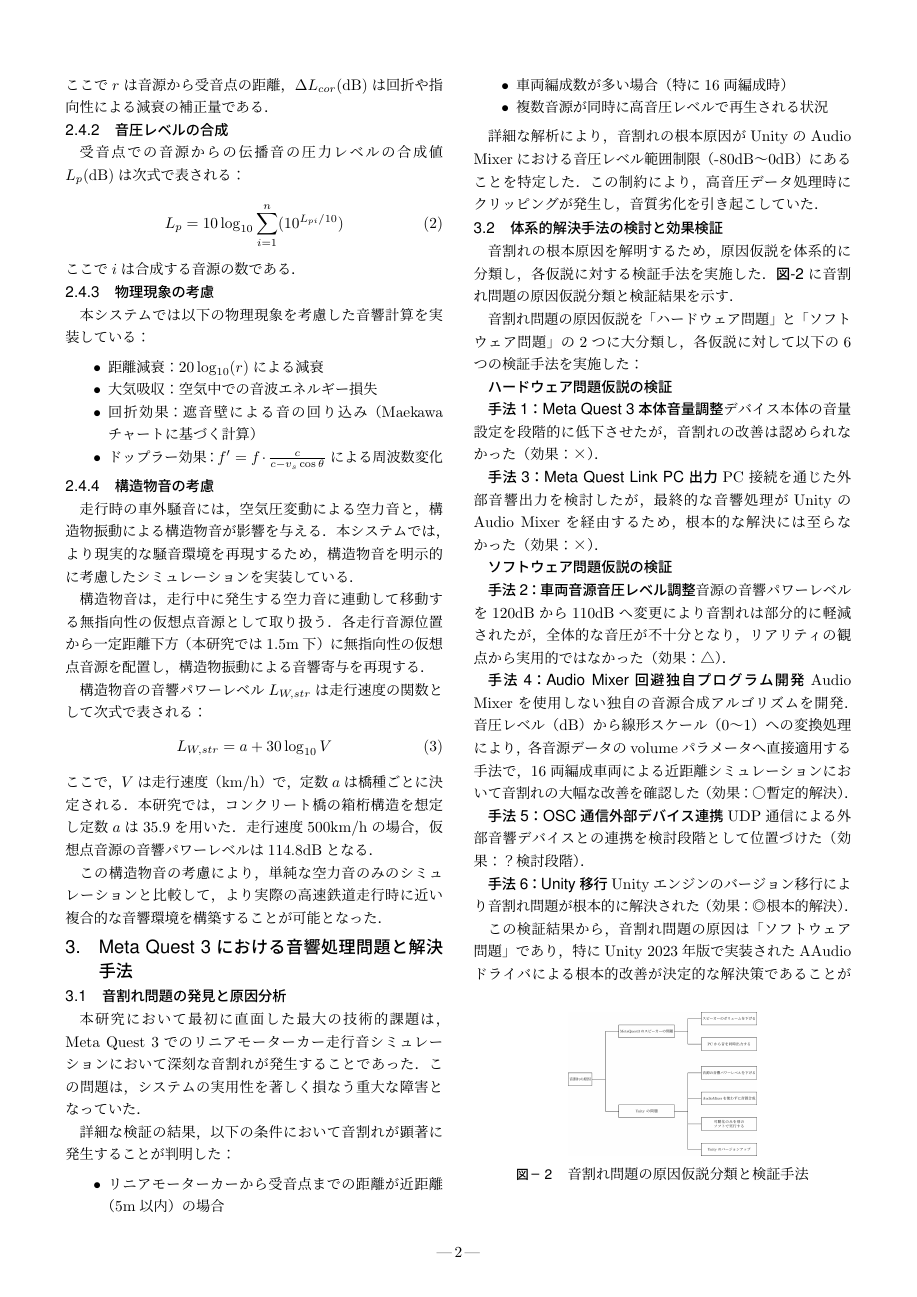
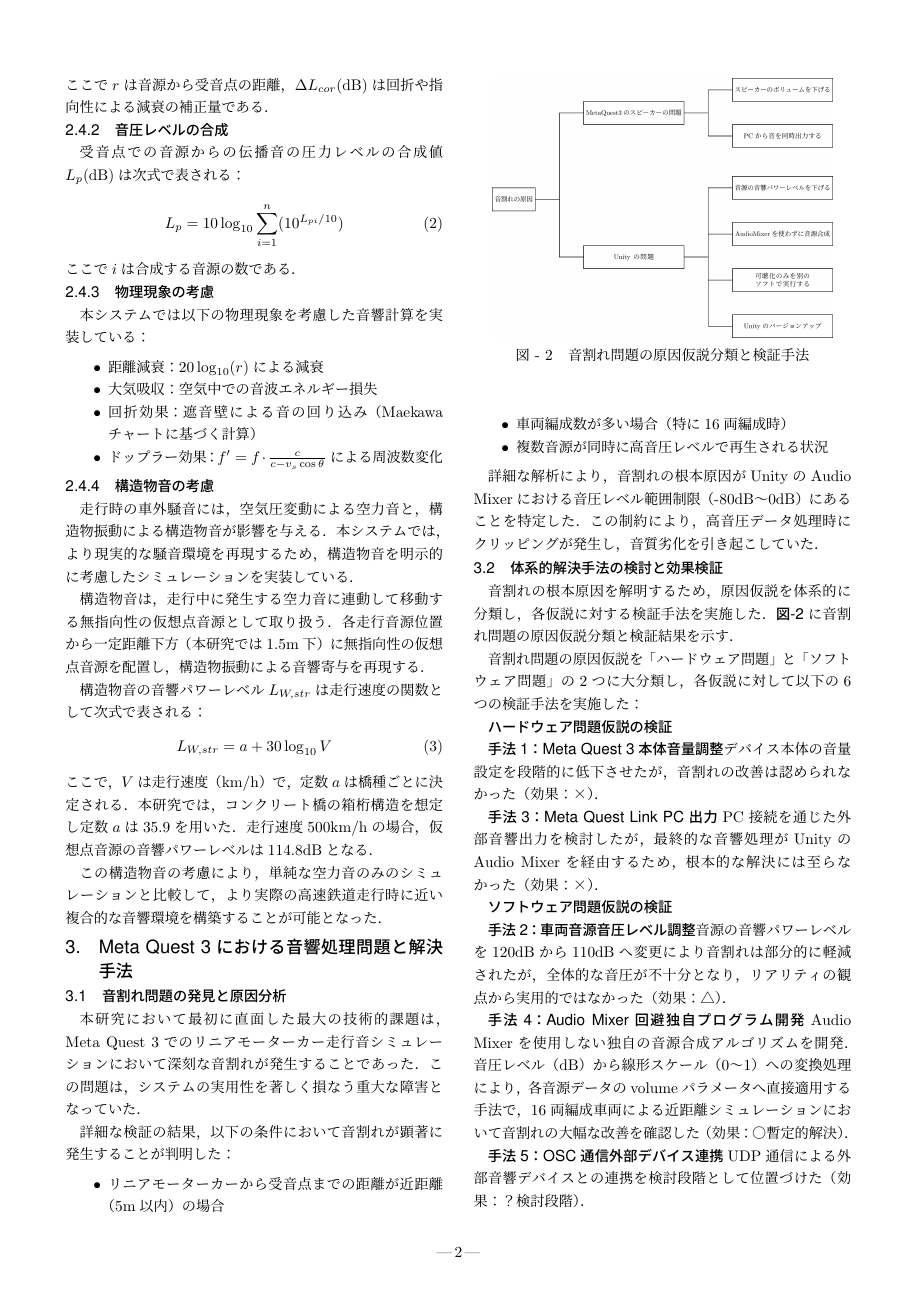
Before and after one commit to Takio0304/cmlab-researchSeminer, a LaTeX document (20250808/B4_masuda_20250808.tex): page 2 of 3. Compiled offline with pLaTeX and dvipdfmx.

Commit message:
レイアウトの修正

```diff
--- a/20250808/B4_masuda_20250808.tex
+++ b/20250808/B4_masuda_20250808.tex
@@ -12,6 +12,16 @@
 \captionsetup[sub]{labelfont=sf}
 \captionsetup{labelsep=quad}
 \pagestyle{cmlabw}
+
+
+\usepackage{amsmath,amssymb}
+\usepackage{float}
+%\pagestyle{cmlab}
+\renewcommand{\figurename}{図 -  }
+\renewcommand{\tablename}{表 - }
+\renewcommand{\refname}{参考文献}
+
+
 
 % 必要に応じて追加のパッケージを読み込みます
 % \usepackage{amsmath} % 高度な数式用
@@ -177,12 +187,21 @@ L_{W,str} = a + 30 \log_{10} V
 \subsection{体系的解決手法の検討と効果検証}
 音割れの根本原因を解明するため，原因仮説を体系的に分類し，各仮説に対する検証手法を実施した．\textbf{図-\ref{fig:audio_distortion_solutions}}に音割れ問題の原因仮説分類と検証結果を示す．
 
-\begin{figure}[b]
-	\begin{center}
-		\includegraphics[width=0.5\linewidth]{pic/audio_distortion_flowchart.png}
-		\caption{音割れ問題の原因仮説分類と検証手法}
-		\label{fig:audio_distortion_solutions}
-	\end{center}
+%\begin{figure}[t]
+	%\begin{center}
+		%\includegraphics[width=0.5\linewidth]{pic/audio_distortion_flowchart.png}
+		%\caption{音割れ問題の原因仮説分類と検証手法}
+		%\label{fig:audio_distortion_solutions}
+	%\end{center}
+%\end{figure}
+
+\begin{figure}[t]
+\begin{center}
+\includegraphics[width=0.9\linewidth]{pic/audio_distortion_flowchart.png}
+%\vspace{-0.3cm}
+\caption{音割れ問題の原因仮説分類と検証手法}
+\label{fig:audio_distortion_solutions}
+\end{center}
 \end{figure}
 
 音割れ問題の原因仮説を「ハードウェア問題」と「ソフトウェア問題」の2つに大分類し，各仮説に対して以下の6つの検証手法を実施した：
```
Also changed, not shown: 20250808/B4_masuda_20250808.pdf, 3 other files.
